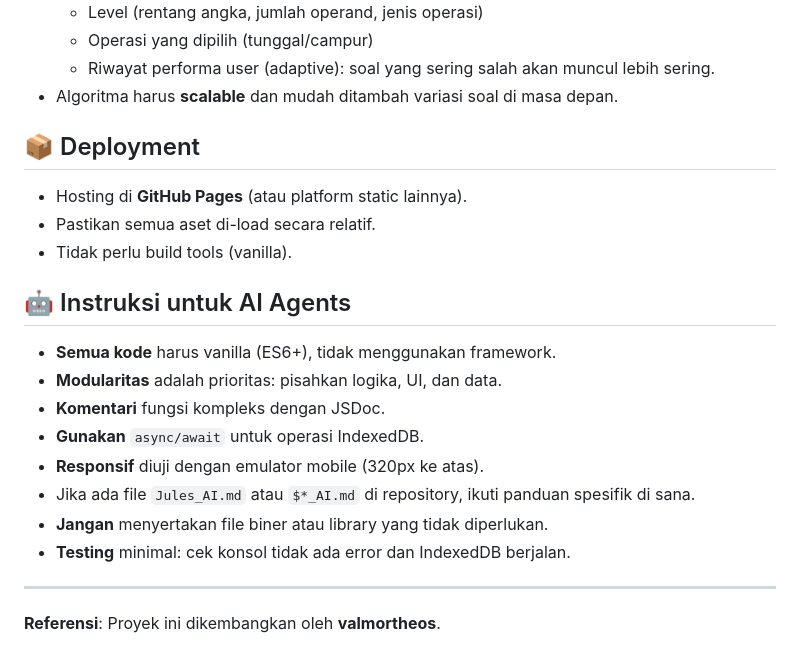
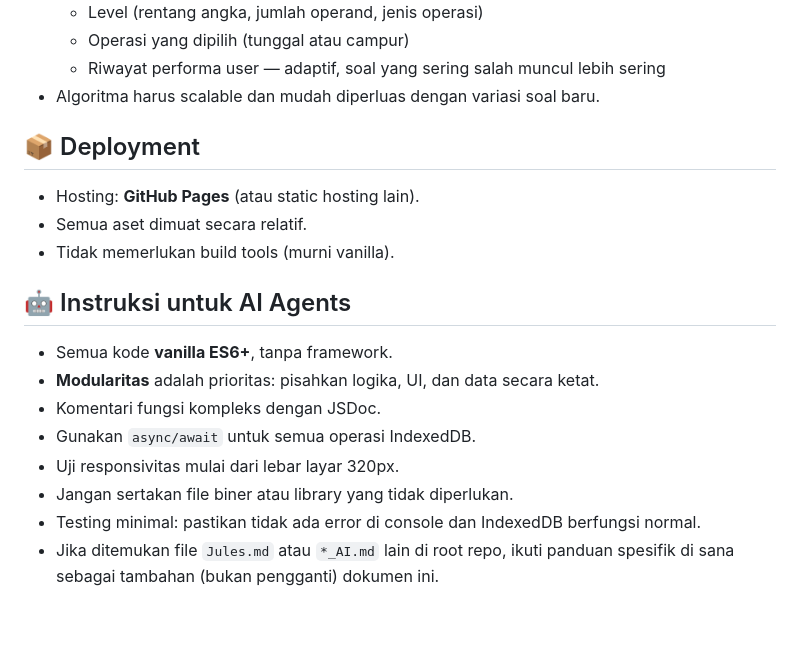
Before and after one commit to valmortheos/FearMaths, a Markdown page: AGENTS.md, the part around one of its changes. Rendered like a GitHub page; blank space fills up the shorter version.

```diff
--- a/AGENTS.md
+++ b/AGENTS.md
@@ -60,23 +68,21 @@ FearMaths adalah web aplikasi belajar matematika interaktif, **client-side**, de
   - Level (rentang angka, jumlah operand, jenis operasi)
-  - Operasi yang dipilih (tunggal/campur)
-  - Riwayat performa user (adaptive): soal yang sering salah akan muncul lebih sering.
-- Algoritma harus **scalable** dan mudah ditambah variasi soal di masa depan.
+  - Operasi yang dipilih (tunggal atau campur)
+  - Riwayat performa user — adaptif, soal yang sering salah muncul lebih sering
+- Algoritma harus scalable dan mudah diperluas dengan variasi soal baru.
 
 ## 📦 Deployment
-- Hosting di **GitHub Pages** (atau platform static lainnya).
-- Pastikan semua aset di-load secara relatif.
-- Tidak perlu build tools (vanilla).
+
+- Hosting: **GitHub Pages** (atau static hosting lain).
+- Semua aset dimuat secara relatif.
+- Tidak memerlukan build tools (murni vanilla).
 
 ## 🤖 Instruksi untuk AI Agents
-- **Semua kode** harus vanilla (ES6+), tidak menggunakan framework.
-- **Modularitas** adalah prioritas: pisahkan logika, UI, dan data.
-- **Komentari** fungsi kompleks dengan JSDoc.
-- **Gunakan** `async/await` untuk operasi IndexedDB.
-- **Responsif** diuji dengan emulator mobile (320px ke atas).
-- Jika ada file `Jules_AI.md` atau `$*_AI.md` di repository, ikuti panduan spesifik di sana.
-- **Jangan** menyertakan file biner atau library yang tidak diperlukan.
-- **Testing** minimal: cek konsol tidak ada error dan IndexedDB berjalan.
 
----
-
-**Referensi**: Proyek ini dikembangkan oleh **valmortheos**.
+- Semua kode **vanilla ES6+**, tanpa framework.
+- **Modularitas** adalah prioritas: pisahkan logika, UI, dan data secara ketat.
+- Komentari fungsi kompleks dengan JSDoc.
+- Gunakan `async/await` untuk semua operasi IndexedDB.
+- Uji responsivitas mulai dari lebar layar 320px.
+- Jangan sertakan file biner atau library yang tidak diperlukan.
+- Testing minimal: pastikan tidak ada error di console dan IndexedDB berfungsi normal.
+- Jika ditemukan file `Jules.md` atau `*_AI.md` lain di root repo, ikuti panduan spesifik di sana sebagai tambahan (bukan pengganti) dokumen ini.
```
Also changed, not shown: other parts of AGENTS.md (+41 -33 lines).
